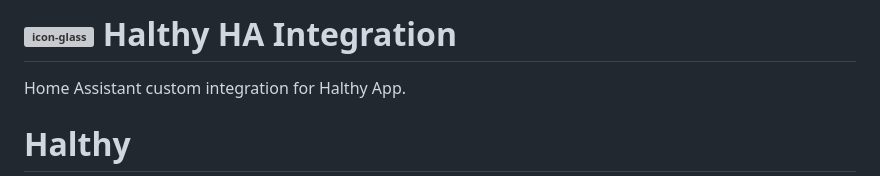
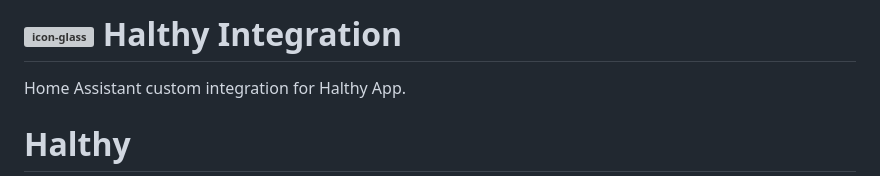
Before and after one commit to Mosher23/Halthy, a Markdown page: README.md, the part around the change. Drawn GitHub-style; grey boxes are pictures that could not be loaded.

```diff
--- a/README.md
+++ b/README.md
@@ -1,4 +1,4 @@
-# <img width="30" height="30" alt="icon-glass" src="https://github.com/user-attachments/assets/6b268c3b-f5e0-42b5-bde7-4157a2a555a2" /> Halthy HA Integration
+# <img width="30" height="30" alt="icon-glass" src="https://github.com/user-attachments/assets/6b268c3b-f5e0-42b5-bde7-4157a2a555a2" /> Halthy Integration
 Home Assistant custom integration for Halthy App.
 
 # Halthy
```
